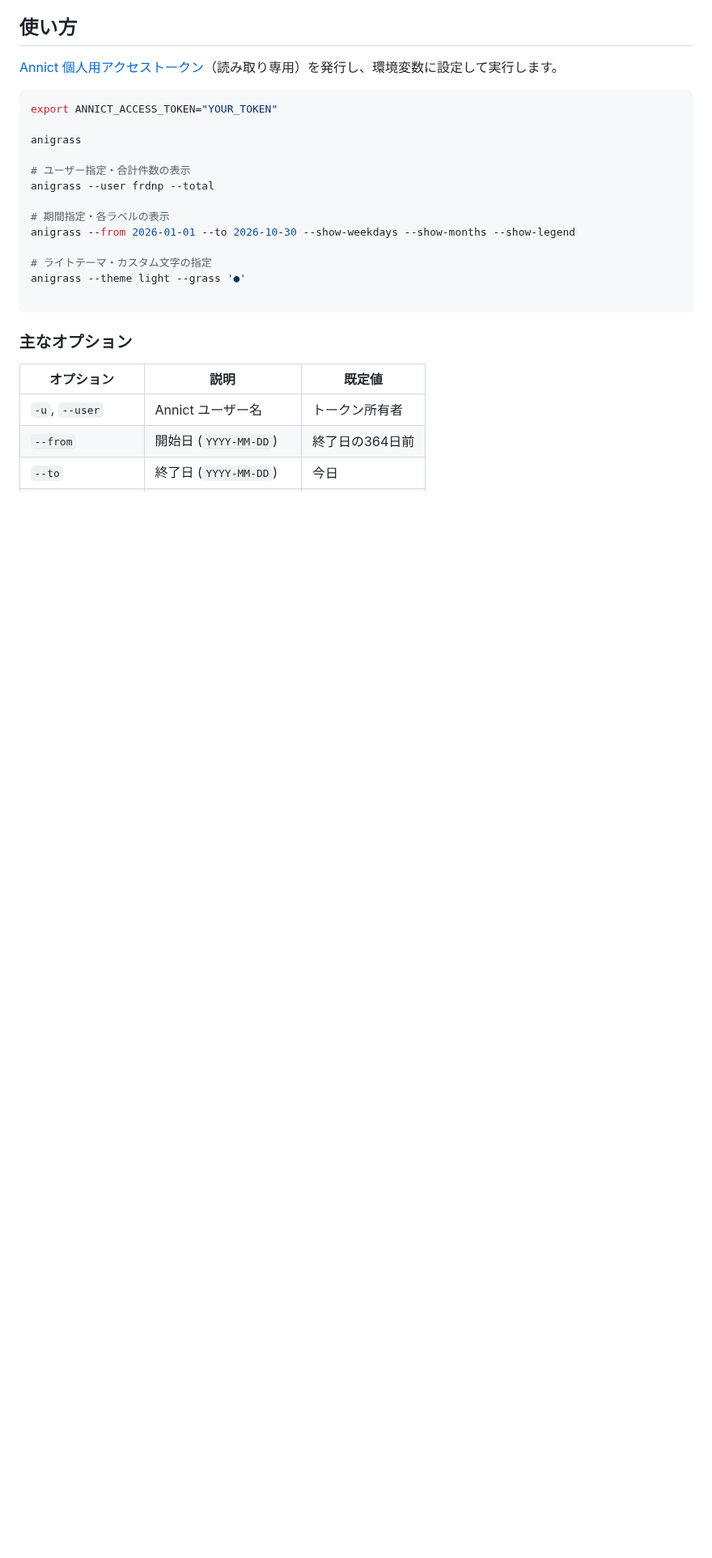
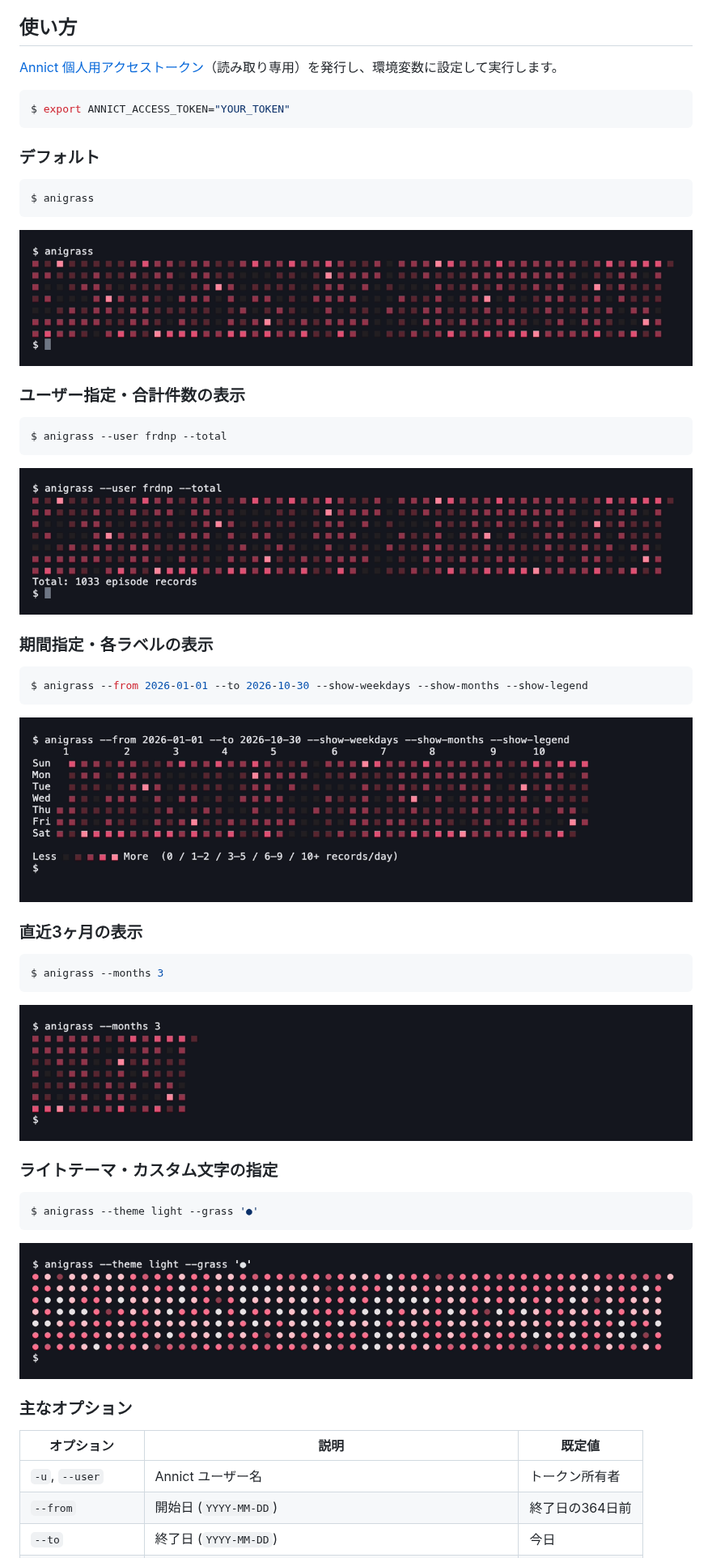
Before and after one commit to furudenipa/anigrass, a Markdown page: README.md, the part around one of its changes. Shown at 81% size. Rendered like a GitHub page; pictures changed too: docs/demo/date-range.png (added), docs/demo/default.png (added), docs/demo/light.png (added); blank space fills up the shorter version.

Commit message:
Add relative month and week ranges with usage screenshots (#2)

````diff
--- a/README.md
+++ b/README.md
@@ -23,20 +25,48 @@ go install github.com/furudenipa/anigrass@latest
 [Annict 個人用アクセストークン](https://annict.com/settings/tokens/new)（読み取り専用）を発行し、環境変数に設定して実行します。
 
 ```sh
-export ANNICT_ACCESS_TOKEN="YOUR_TOKEN"
+$ export ANNICT_ACCESS_TOKEN="YOUR_TOKEN"
+```
 
-anigrass
+### デフォルト
 
-# ユーザー指定・合計件数の表示
-anigrass --user frdnp --total
+```sh
+$ anigrass
+```
 
-# 期間指定・各ラベルの表示
-anigrass --from 2026-01-01 --to 2026-10-30 --show-weekdays --show-months --show-legend
+![オプションなしの実行結果](docs/demo/default.png)
 
-# ライトテーマ・カスタム文字の指定
-anigrass --theme light --grass '●'
+### ユーザー指定・合計件数の表示
 
+```sh
+$ anigrass --user frdnp --total
 ```
+
+![ユーザー指定・合計件数の実行結果](docs/demo/user-total.png)
+
+### 期間指定・各ラベルの表示
+
+```sh
+$ anigrass --from 2026-01-01 --to 2026-10-30 --show-weekdays --show-months --show-legend
+```
+
+![期間指定・各ラベルの実行結果](docs/demo/date-range.png)
+
+### 直近3ヶ月の表示
+
+```sh
+$ anigrass --months 3
+```
+
+![直近3ヶ月の実行結果](docs/demo/months.png)
+
+### ライトテーマ・カスタム文字の指定
+
+```sh
+$ anigrass --theme light --grass '●'
+```
+
+![ライトテーマ・カスタム文字の実行結果](docs/demo/light.png)
 
 ### 主なオプション
 
````
Also changed, not shown: other parts of README.md (+4 -0 lines), 6 other files.
